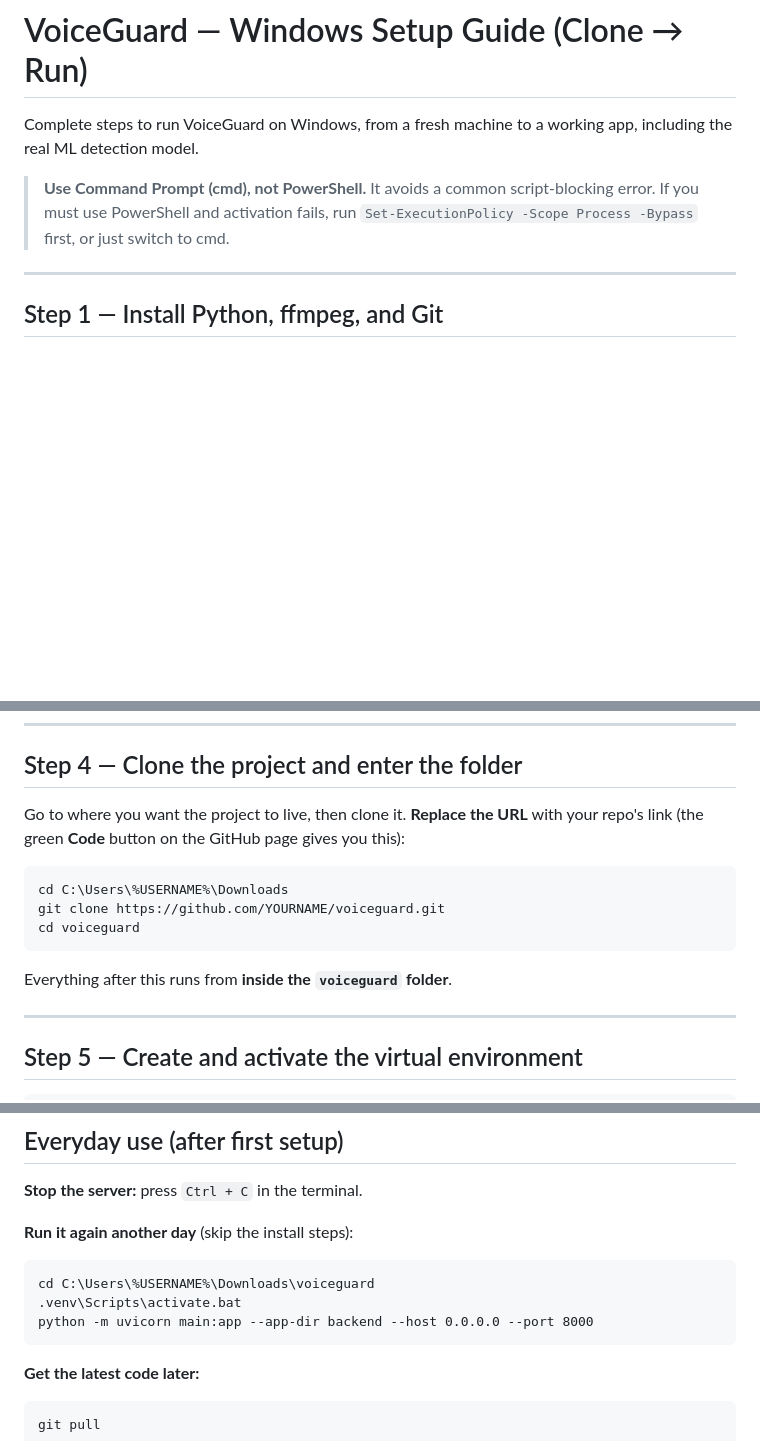
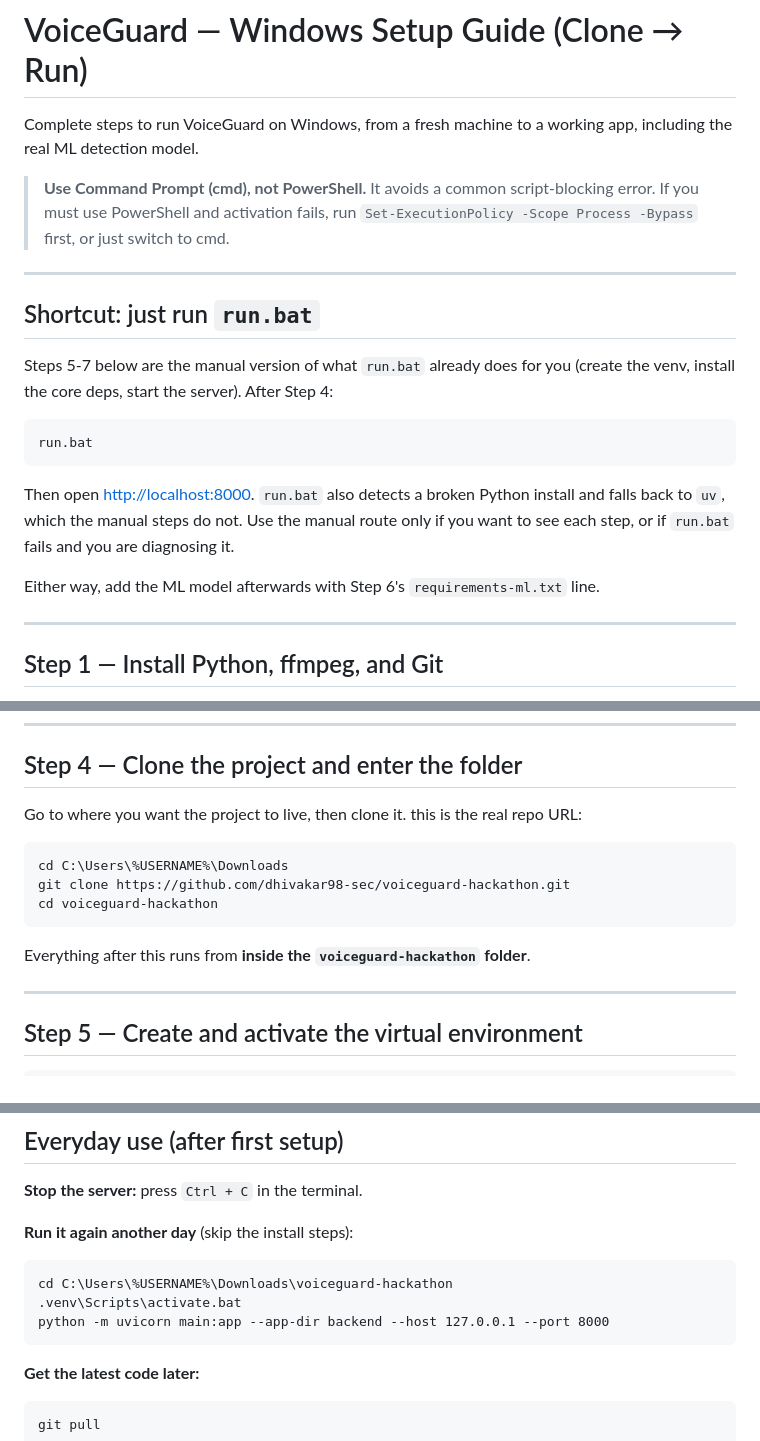
Before and after one commit to dhivakar98-sec/voiceguard-hackathon, a Markdown page: WINDOWS_SETUP.md, 3 parts joined by grey strips. Drawn GitHub-style; blank space fills up the shorter version.

````diff
--- a/WINDOWS_SETUP.md
+++ b/WINDOWS_SETUP.md
@@ -5,6 +5,24 @@ including the real ML detection model.
 
 > **Use Command Prompt (cmd), not PowerShell.** It avoids a common script-blocking error.
 > If you must use PowerShell and activation fails, run `Set-ExecutionPolicy -Scope Process -Bypass` first, or just switch to cmd.
+
+---
+
+## Shortcut: just run `run.bat`
+
+Steps 5-7 below are the manual version of what `run.bat` already does for you
+(create the venv, install the core deps, start the server). After Step 4:
+
+```bat
+run.bat
+```
+
+Then open <http://localhost:8000>. `run.bat` also detects a broken Python
+install and falls back to `uv`, which the manual steps do not. Use the manual
+route only if you want to see each step, or if `run.bat` fails and you are
+diagnosing it.
+
+Either way, add the ML model afterwards with Step 6's `requirements-ml.txt` line.
 
 ---
 
@@ -46,16 +64,15 @@ reinstall Python with the **"Add Python to PATH"** box ticked.
 
 ## Step 4 — Clone the project and enter the folder
 
-Go to where you want the project to live, then clone it. **Replace the URL** with your
-repo's link (the green **Code** button on the GitHub page gives you this):
+Go to where you want the project to live, then clone it. this is the real repo URL:
 
 ```bat
 cd C:\Users\%USERNAME%\Downloads
-git clone https://github.com/YOURNAME/voiceguard.git
-cd voiceguard
+git clone https://github.com/dhivakar98-sec/voiceguard-hackathon.git
+cd voiceguard-hackathon
 ```
 
-Everything after this runs from **inside the `voiceguard` folder**.
+Everything after this runs from **inside the `voiceguard-hackathon` folder**.
 
 ---
 
@@ -124,9 +141,9 @@ Recheck that Step 6 completed with no errors and that you had internet on the fi
 **Run it again another day** (skip the install steps):
 
 ```bat
-cd C:\Users\%USERNAME%\Downloads\voiceguard
+cd C:\Users\%USERNAME%\Downloads\voiceguard-hackathon
 .venv\Scripts\activate.bat
-python -m uvicorn main:app --app-dir backend --host 0.0.0.0 --port 8000
+python -m uvicorn main:app --app-dir backend --host 127.0.0.1 --port 8000
 ```
 
 **Get the latest code later:**
````
Also changed, not shown: other parts of WINDOWS_SETUP.md (+1 -1 lines), HEURISTIC_SETUP.md (+14 -11 lines).
